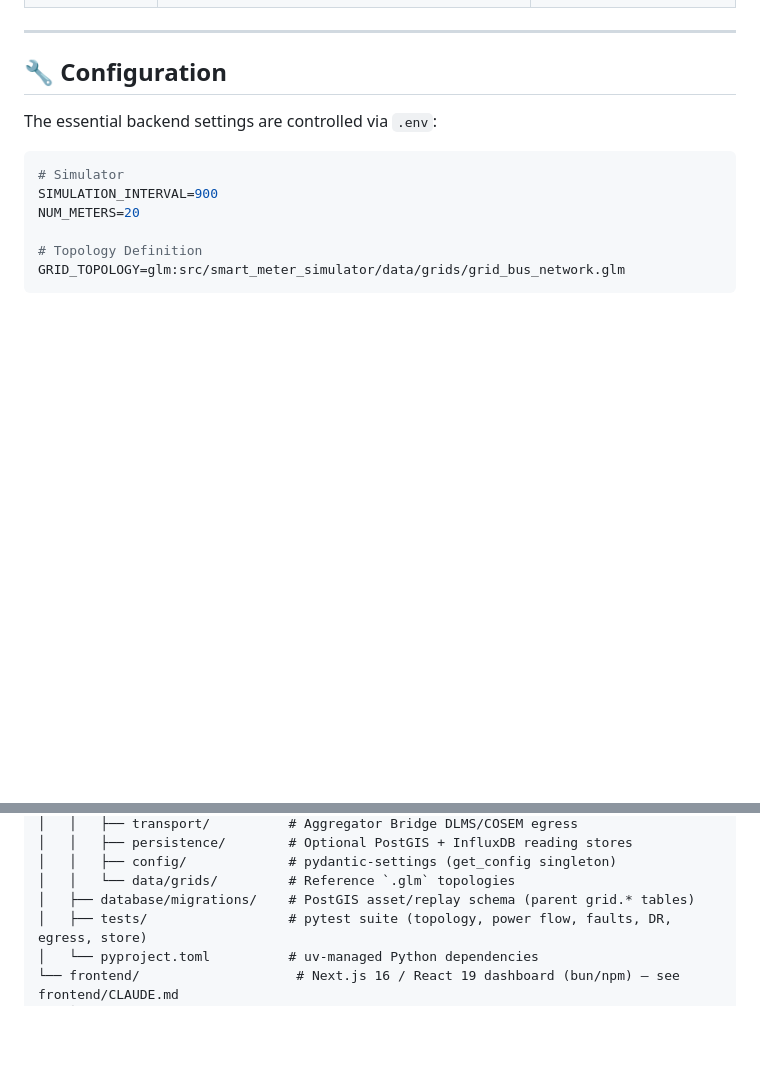
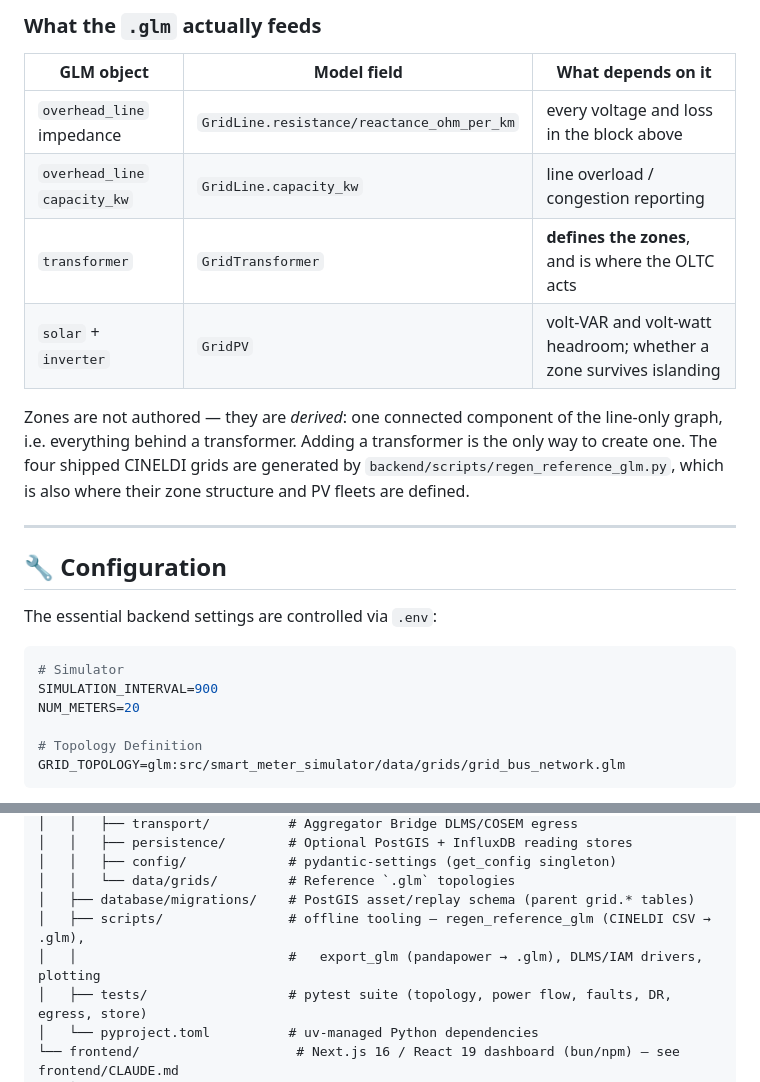
Before and after one commit to NakaSato/gridtokenx-smartmeter-simulator, a Markdown page: README.md, 2 parts joined by grey strips. Drawn GitHub-style; blank space fills up the shorter version.

```diff
--- a/README.md
+++ b/README.md
@@ -60,3 +140,16 @@ npm run dev
+### What the `.glm` actually feeds
+
+| GLM object | Model field | What depends on it |
+|------------|-------------|--------------------|
+| `overhead_line` impedance | `GridLine.resistance/reactance_ohm_per_km` | every voltage and loss in the block above |
+| `overhead_line` `capacity_kw` | `GridLine.capacity_kw` | line overload / congestion reporting |
+| `transformer` | `GridTransformer` | **defines the zones**, and is where the OLTC acts |
+| `solar` + `inverter` | `GridPV` | volt-VAR and volt-watt headroom; whether a zone survives islanding |
+
+Zones are not authored — they are *derived*: one connected component of the line-only graph, i.e.
+everything behind a transformer. Adding a transformer is the only way to create one. The four
+shipped CINELDI grids are generated by `backend/scripts/regen_reference_glm.py`, which is also
+where their zone structure and PV fleets are defined.
 
 ---
 
@@ -145,6 +238,8 @@ gridtokenx-smartmeter-simulator/
 │   │   ├── config/             # pydantic-settings (get_config singleton)
 │   │   └── data/grids/         # Reference `.glm` topologies
 │   ├── database/migrations/    # PostGIS asset/replay schema (parent grid.* tables)
+│   ├── scripts/                # offline tooling — regen_reference_glm (CINELDI CSV → .glm),
+│   │                           #   export_glm (pandapower → .glm), DLMS/IAM drivers, plotting
 │   ├── tests/                  # pytest suite (topology, power flow, faults, DR, egress, store)
 │   └── pyproject.toml          # uv-managed Python dependencies
 └── frontend/                    # Next.js 16 / React 19 dashboard (bun/npm) — see frontend/CLAUDE.md
```
Also changed, not shown: other parts of README.md (+80 -0 lines).
